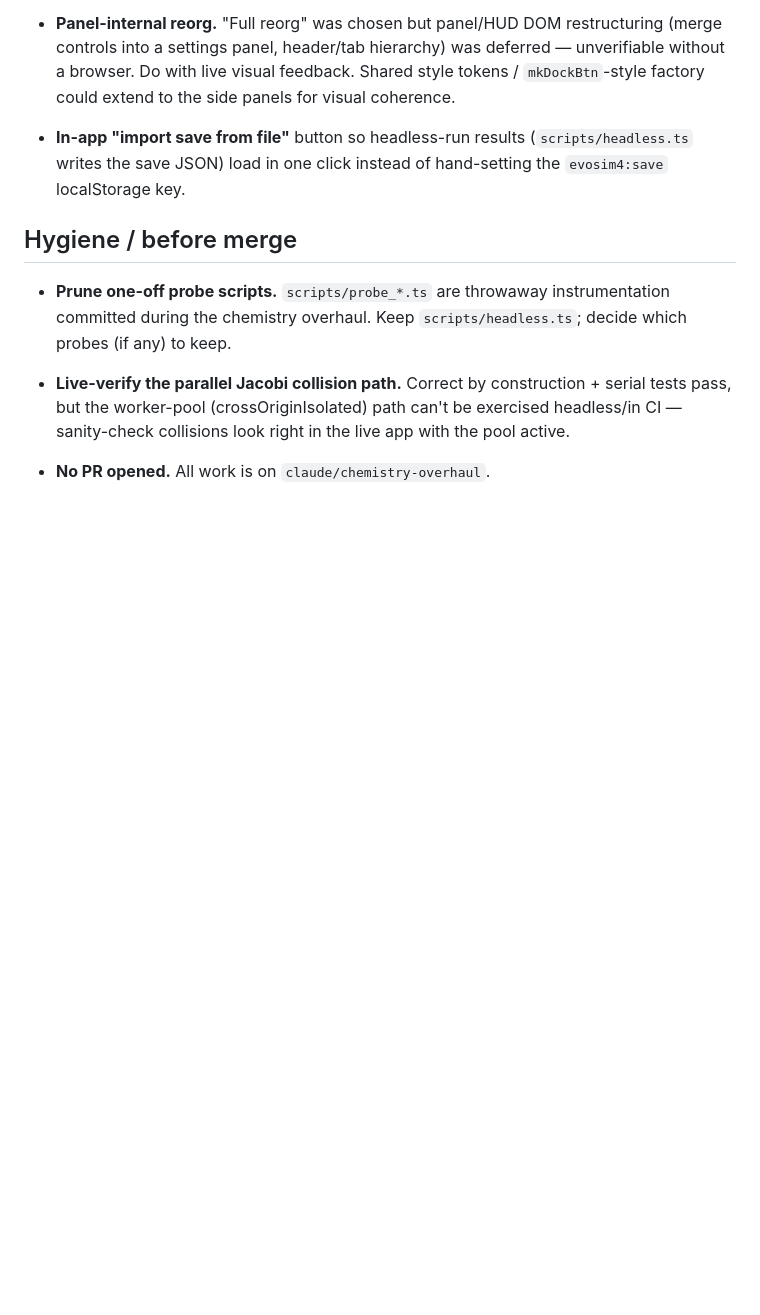
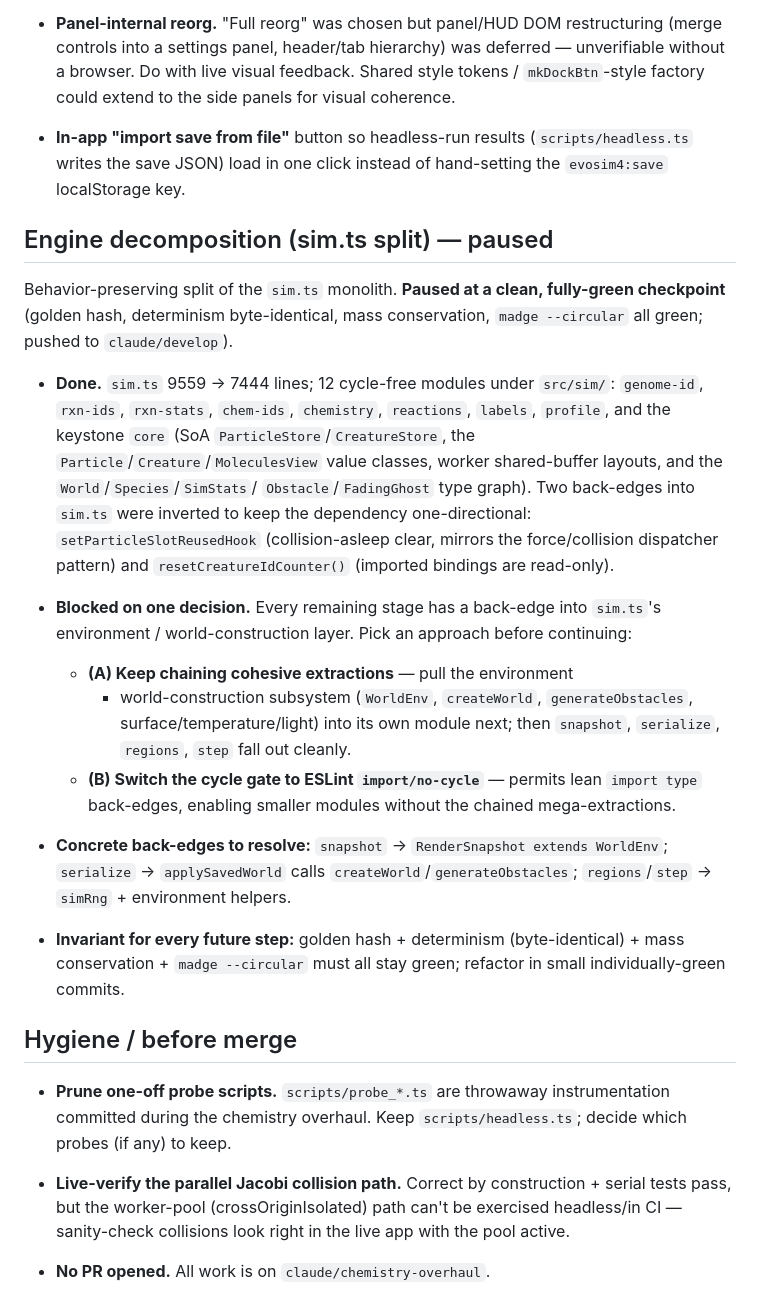
Before and after one commit to trussell314/evosim4, a Markdown page: TODO.md, the part around the change. Drawn GitHub-style; blank space fills up the shorter version.

Commit message:
docs: record paused engine-decomposition state + remaining plan in TODO
sim.ts split is paused at a clean green checkpoint (12 cycle-free
modules incl. core; 9559 -> 7444). Remaining stages blocked on the
cycle-policy choice (chain cohesive extractions vs. ESLint
import/no-cycle); back-edges and green-bar invariant captured.

https://claude.ai/code/session_01TpM6ey6ELS9ZUAQEa46KmY

```diff
--- a/TODO.md
+++ b/TODO.md
@@ -75,6 +75,46 @@ Living list of deferred work. Newest/explicit asks at top.
   (`scripts/headless.ts` writes the save JSON) load in one click
   instead of hand-setting the `evosim4:save` localStorage key.
 
+## Engine decomposition (sim.ts split) — paused
+
+Behavior-preserving split of the `sim.ts` monolith. **Paused at a
+clean, fully-green checkpoint** (golden hash, determinism
+byte-identical, mass conservation, `madge --circular` all green;
+pushed to `claude/develop`).
+
+- **Done.** `sim.ts` 9559 → 7444 lines; 12 cycle-free modules under
+  `src/sim/`: `genome-id`, `rxn-ids`, `rxn-stats`, `chem-ids`,
+  `chemistry`, `reactions`, `labels`, `profile`, and the keystone
+  `core` (SoA `ParticleStore`/`CreatureStore`, the
+  `Particle`/`Creature`/`MoleculesView` value classes, worker
+  shared-buffer layouts, and the `World`/`Species`/`SimStats`/
+  `Obstacle`/`FadingGhost` type graph). Two back-edges into `sim.ts`
+  were inverted to keep the dependency one-directional:
+  `setParticleSlotReusedHook` (collision-asleep clear, mirrors the
+  force/collision dispatcher pattern) and `resetCreatureIdCounter()`
+  (imported bindings are read-only).
+
+- **Blocked on one decision.** Every remaining stage has a back-edge
+  into `sim.ts`'s environment / world-construction layer. Pick an
+  approach before continuing:
+  - **(A) Keep chaining cohesive extractions** — pull the environment
+    + world-construction subsystem (`WorldEnv`, `createWorld`,
+    `generateObstacles`, surface/temperature/light) into its own
+    module next; then `snapshot`, `serialize`, `regions`, `step` fall
+    out cleanly.
+  - **(B) Switch the cycle gate to ESLint `import/no-cycle`** —
+    permits lean `import type` back-edges, enabling smaller modules
+    without the chained mega-extractions.
+
+- **Concrete back-edges to resolve:** `snapshot` →
+  `RenderSnapshot extends WorldEnv`; `serialize` → `applySavedWorld`
+  calls `createWorld`/`generateObstacles`; `regions`/`step` →
+  `simRng` + environment helpers.
+
+- **Invariant for every future step:** golden hash + determinism
+  (byte-identical) + mass conservation + `madge --circular` must all
+  stay green; refactor in small individually-green commits.
+
 ## Hygiene / before merge
 
 - **Prune one-off probe scripts.** `scripts/probe_*.ts` are throwaway
```
